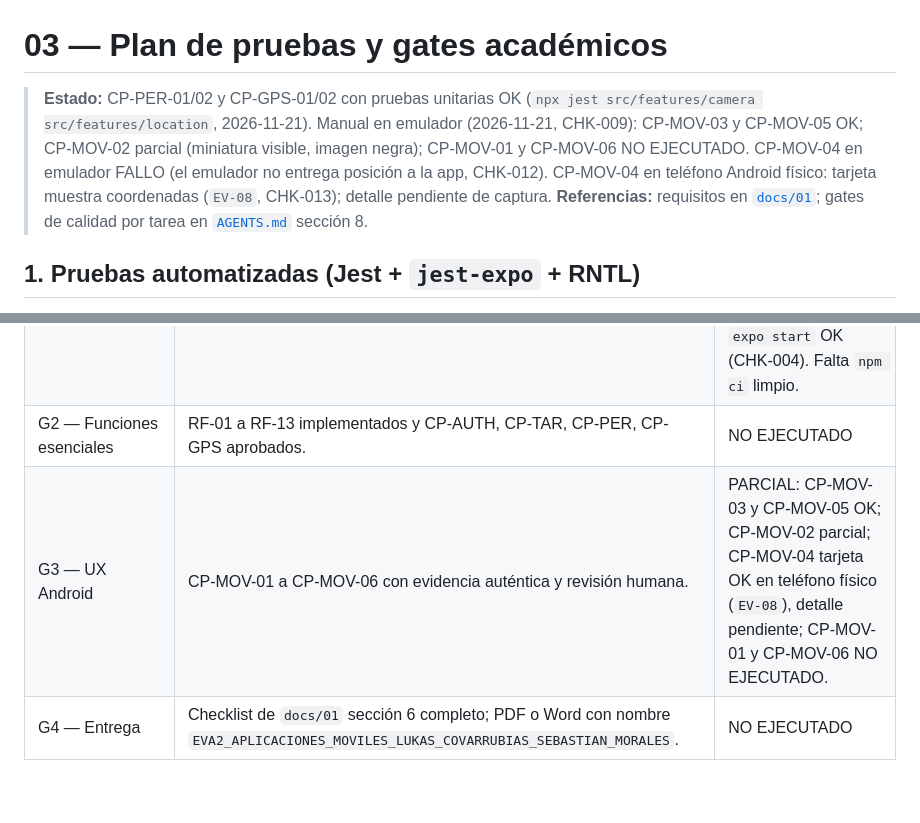
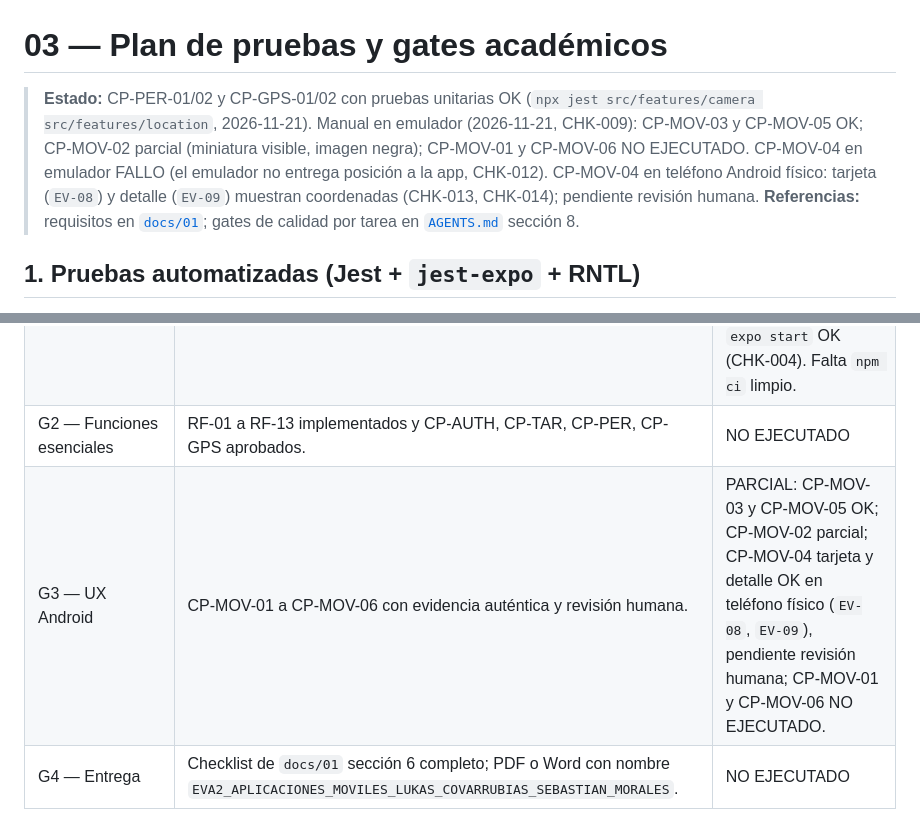
Before and after one commit to SebastianM69/EVA2_APLICACIONES_MOVILES_LUKAS_COVARRUBIAS_SEBASTIAN_MORALES, a Markdown page: docs/03-PLAN-PRUEBAS.md, 2 parts joined by grey strips. Rendered like a GitHub page; blank space fills up the shorter version.

```diff
--- a/docs/03-PLAN-PRUEBAS.md
+++ b/docs/03-PLAN-PRUEBAS.md
@@ -1,6 +1,6 @@
 # 03 — Plan de pruebas y gates académicos
 
-> **Estado:** CP-PER-01/02 y CP-GPS-01/02 con pruebas unitarias OK (`npx jest src/features/camera src/features/location`, 2026-11-21). Manual en emulador (2026-11-21, CHK-009): CP-MOV-03 y CP-MOV-05 OK; CP-MOV-02 parcial (miniatura visible, imagen negra); CP-MOV-01 y CP-MOV-06 NO EJECUTADO. CP-MOV-04 en emulador FALLO (el emulador no entrega posición a la app, CHK-012). CP-MOV-04 en teléfono Android físico: tarjeta muestra coordenadas (`EV-08`, CHK-013); detalle pendiente de captura.
+> **Estado:** CP-PER-01/02 y CP-GPS-01/02 con pruebas unitarias OK (`npx jest src/features/camera src/features/location`, 2026-11-21). Manual en emulador (2026-11-21, CHK-009): CP-MOV-03 y CP-MOV-05 OK; CP-MOV-02 parcial (miniatura visible, imagen negra); CP-MOV-01 y CP-MOV-06 NO EJECUTADO. CP-MOV-04 en emulador FALLO (el emulador no entrega posición a la app, CHK-012). CP-MOV-04 en teléfono Android físico: tarjeta (`EV-08`) y detalle (`EV-09`) muestran coordenadas (CHK-013, CHK-014); pendiente revisión humana.
 > **Referencias:** requisitos en [`docs/01`](./01-REQUISITOS-RUBRICA.md); gates de calidad por tarea en [`AGENTS.md`](../AGENTS.md) sección 8.
 
 ## 1. Pruebas automatizadas (Jest + `jest-expo` + RNTL)
@@ -41,7 +41,7 @@ Requieren emulador o dispositivo Android real con Expo Go (modalidad aprobada, `
 | G0 — Planificación | Reglas, requisitos y decisiones documentados y aprobados por el usuario. | APROBADO (2026-11-21) |
 | G1 — Reproducibilidad | `npm ci`, `npx expo install --check`, `npx jest`, `npx expo start` ejecutados con resultados reales. | PARCIAL: `expo install --check`, typecheck, lint y `jest` 5/5 OK (CHK-003); arranque de `expo start` OK (CHK-004). Falta `npm ci` limpio. |
 | G2 — Funciones esenciales | RF-01 a RF-13 implementados y CP-AUTH, CP-TAR, CP-PER, CP-GPS aprobados. | NO EJECUTADO |
-| G3 — UX Android | CP-MOV-01 a CP-MOV-06 con evidencia auténtica y revisión humana. | PARCIAL: CP-MOV-03 y CP-MOV-05 OK; CP-MOV-02 parcial; CP-MOV-04 tarjeta OK en teléfono físico (`EV-08`), detalle pendiente; CP-MOV-01 y CP-MOV-06 NO EJECUTADO. |
+| G3 — UX Android | CP-MOV-01 a CP-MOV-06 con evidencia auténtica y revisión humana. | PARCIAL: CP-MOV-03 y CP-MOV-05 OK; CP-MOV-02 parcial; CP-MOV-04 tarjeta y detalle OK en teléfono físico (`EV-08`, `EV-09`), pendiente revisión humana; CP-MOV-01 y CP-MOV-06 NO EJECUTADO. |
 | G4 — Entrega | Checklist de `docs/01` sección 6 completo; PDF o Word con nombre `EVA2_APLICACIONES_MOVILES_LUKAS_COVARRUBIAS_SEBASTIAN_MORALES`. | NO EJECUTADO |
 
 Cierre de entrega: todos los casos en `APROBADO` o en `NO EJECUTADO`/`BLOQUEADO` con motivo escrito.
```
Also changed, not shown: docs/04-BITACORA.md (+17 -0 lines), docs/evidencias/capturas/EV-09-telefono-fisico-detalle-ubicacion.jpeg (added).
